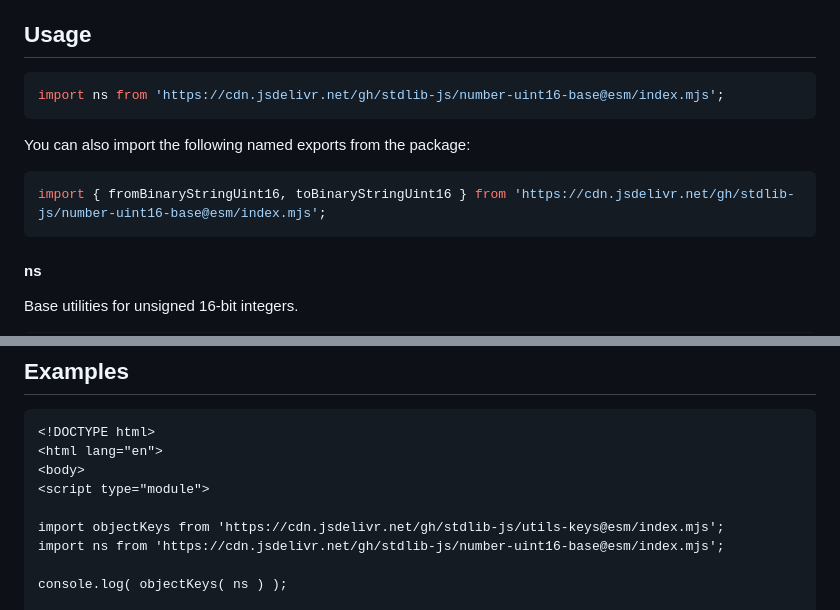
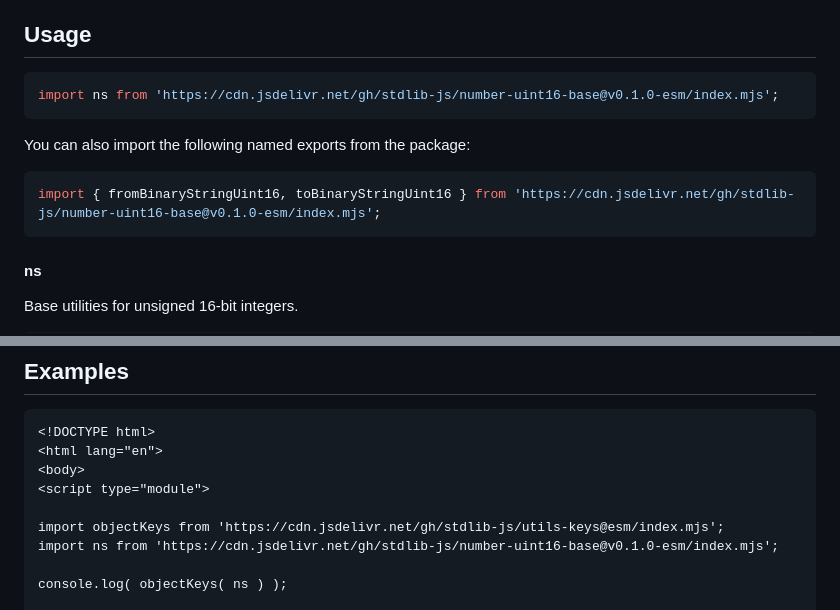
Before and after one commit to stdlib-js/number-uint16-base, a Markdown page: README.md, 2 parts joined by grey strips. Rendered like a GitHub page.

Commit message:
Update README.md for ESM bundle v0.1.0

````diff
--- a/README.md
+++ b/README.md
@@ -42,13 +42,13 @@ limitations under the License.
 ## Usage
 
 ```javascript
-import ns from 'https://cdn.jsdelivr.net/gh/stdlib-js/number-uint16-base@esm/index.mjs';
+import ns from 'https://cdn.jsdelivr.net/gh/stdlib-js/number-uint16-base@v0.1.0-esm/index.mjs';
 ```
 
 You can also import the following named exports from the package:
 
 ```javascript
-import { fromBinaryStringUint16, toBinaryStringUint16 } from 'https://cdn.jsdelivr.net/gh/stdlib-js/number-uint16-base@esm/index.mjs';
+import { fromBinaryStringUint16, toBinaryStringUint16 } from 'https://cdn.jsdelivr.net/gh/stdlib-js/number-uint16-base@v0.1.0-esm/index.mjs';
 ```
 
 #### ns
@@ -90,7 +90,7 @@ var o = ns;
 <script type="module">
 
 import objectKeys from 'https://cdn.jsdelivr.net/gh/stdlib-js/utils-keys@esm/index.mjs';
-import ns from 'https://cdn.jsdelivr.net/gh/stdlib-js/number-uint16-base@esm/index.mjs';
+import ns from 'https://cdn.jsdelivr.net/gh/stdlib-js/number-uint16-base@v0.1.0-esm/index.mjs';
 
 console.log( objectKeys( ns ) );
 
````
